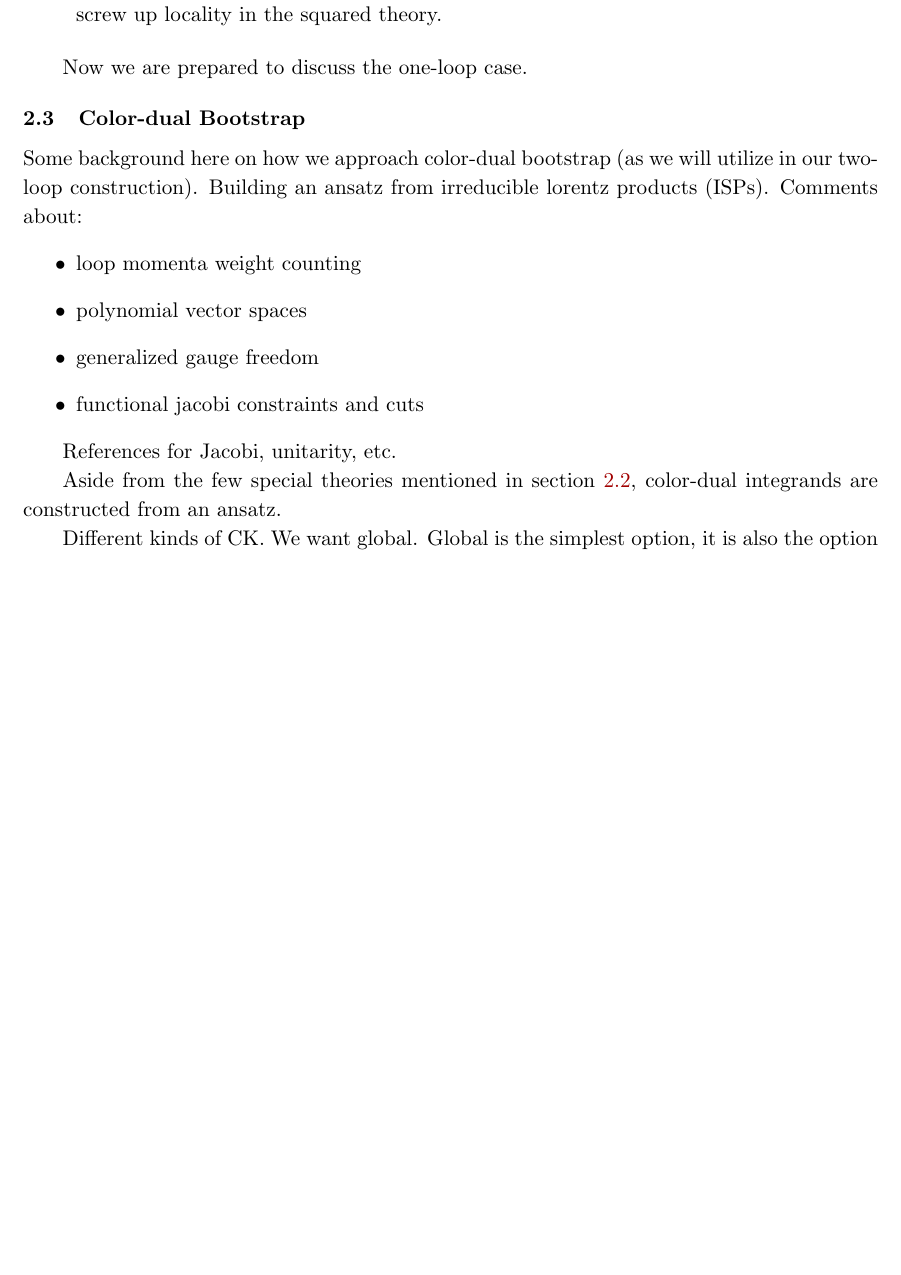
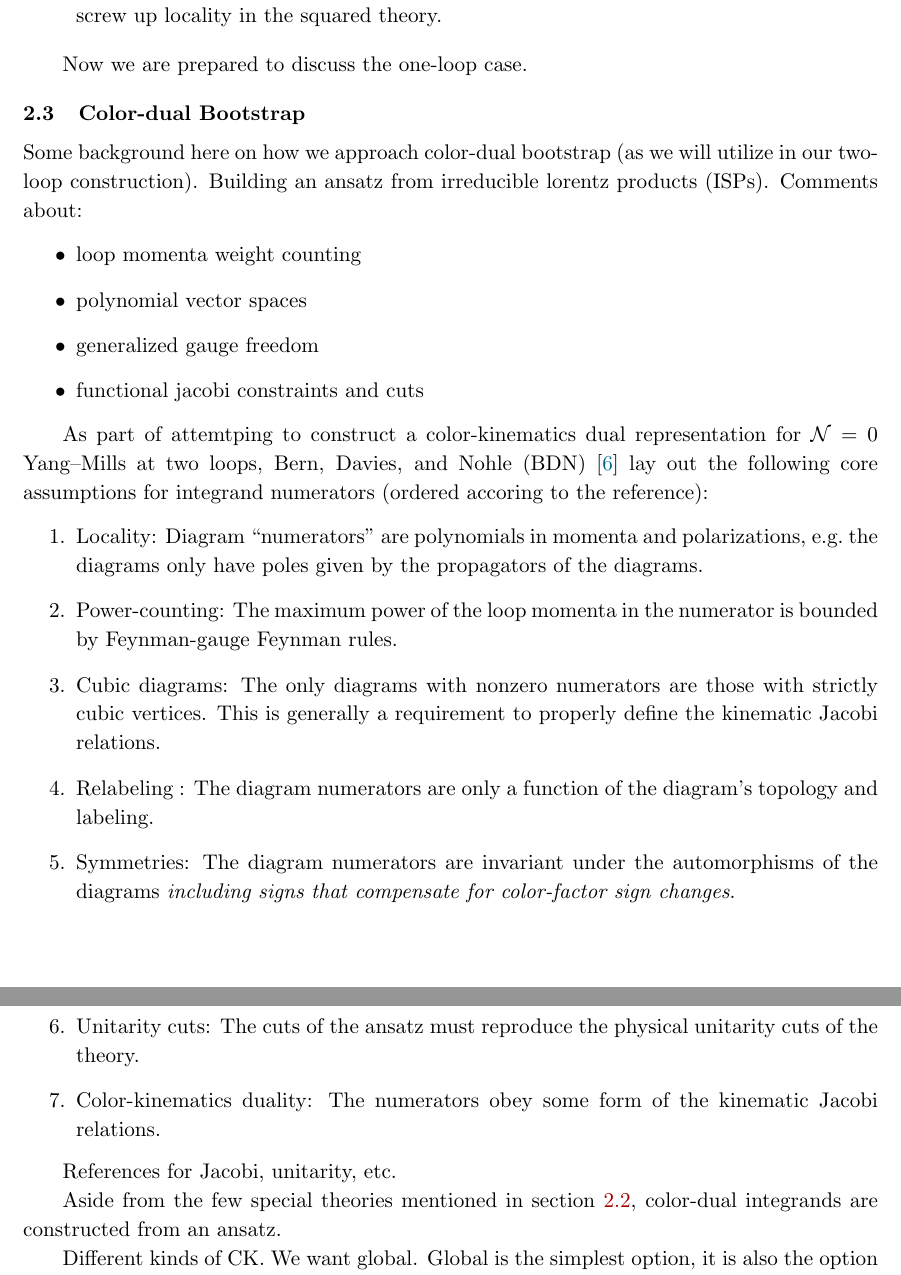
Before and after one commit to nicpavao/2loopNLSM, a LaTeX document (notes/2loopNLSM.tex): part of page 11 of 25 before the commit and two parts of pages 11 and 12 of 26 after it, the two joined at a grey line, cut so that both start at the same text, the shorter picture padded with empty space. Compiled offline with pdfLaTeX.

Commit message:
Added BDN assumptions to review.

```diff
--- a/notes/2loopNLSM.tex
+++ b/notes/2loopNLSM.tex
@@ -505,6 +505,33 @@ Some background here on how we approach color-dual bootstrap (as we will utilize
 \item functional jacobi constraints and cuts
 \end{itemize}
 
+
+As part of attemtping to construct a color-kinematics dual
+representation for $\mathcal{N}=0$ Yang--Mills at two loops, Bern,
+Davies, and Nohle (BDN) \cite{Bern:2015ooa} lay out the following core
+assumptions for integrand numerators (ordered accoring to the
+reference):
+\begin{enumerate}
+\item Locality: Diagram ``numerators'' are polynomials in momenta and
+  polarizations, \eg the diagrams only have poles given by the
+  propagators of the diagrams.
+\item Power-counting: The maximum power of the loop momenta in the
+  numerator is bounded by Feynman-gauge Feynman rules.
+\item Cubic diagrams: The only diagrams with nonzero numerators are
+  those with strictly cubic vertices.  This is generally a requirement
+  to properly define the kinematic Jacobi relations.
+\item Relabeling : The diagram numerators are only a function of the
+  diagram's topology and labeling.
+\item Symmetries: The diagram numerators are invariant under the
+  automorphisms of the diagrams \emph{including signs that compensate
+    for color-factor sign changes}.
+\item Unitarity cuts: The cuts of the ansatz must reproduce the
+  physical unitarity cuts of the theory.
+\item Color-kinematics duality: The numerators obey some form of the
+  kinematic Jacobi relations.
+\end{enumerate}
+
+
 References for Jacobi, unitarity, etc.
 
 Aside from the few special theories mentioned in \cref{sec:CKLagrangians}, color-dual integrands are constructed from an ansatz.
```
Also changed, not shown: notes/2loopNLSM.tex (1 more changed lines).
